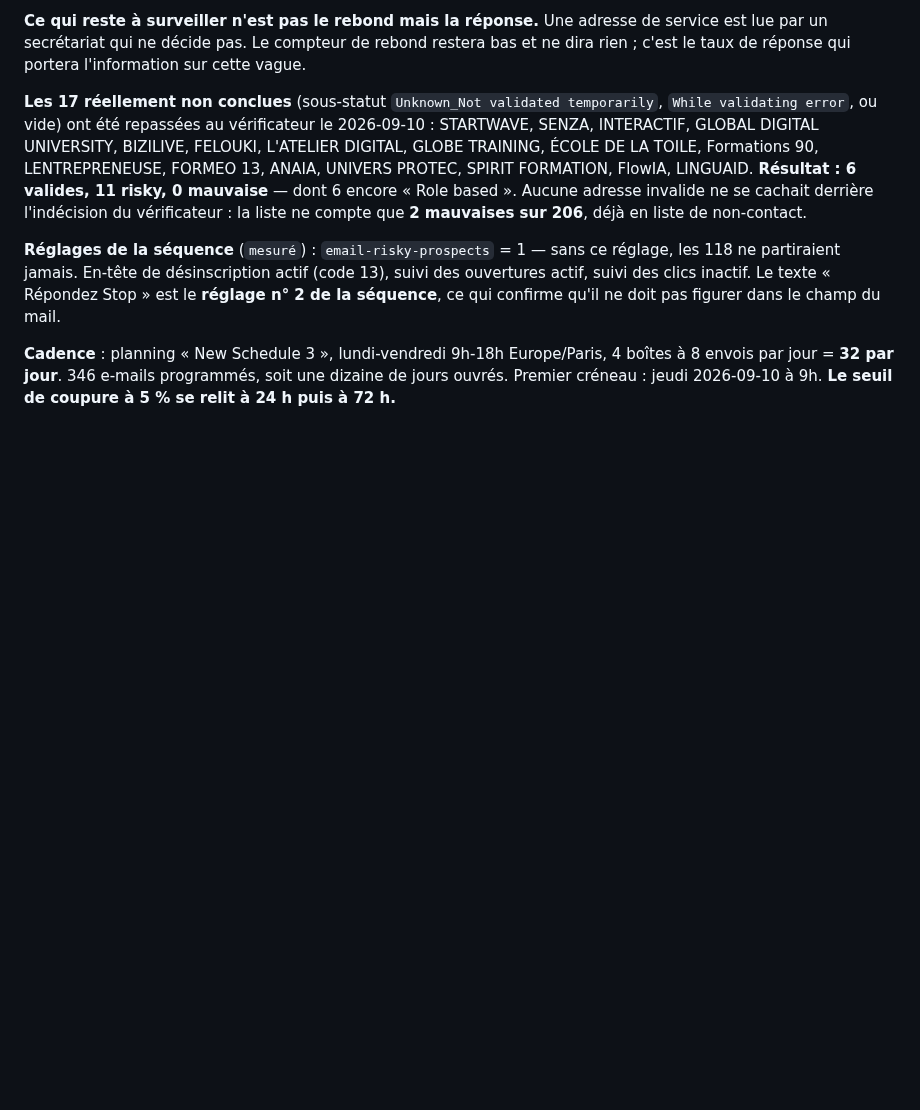
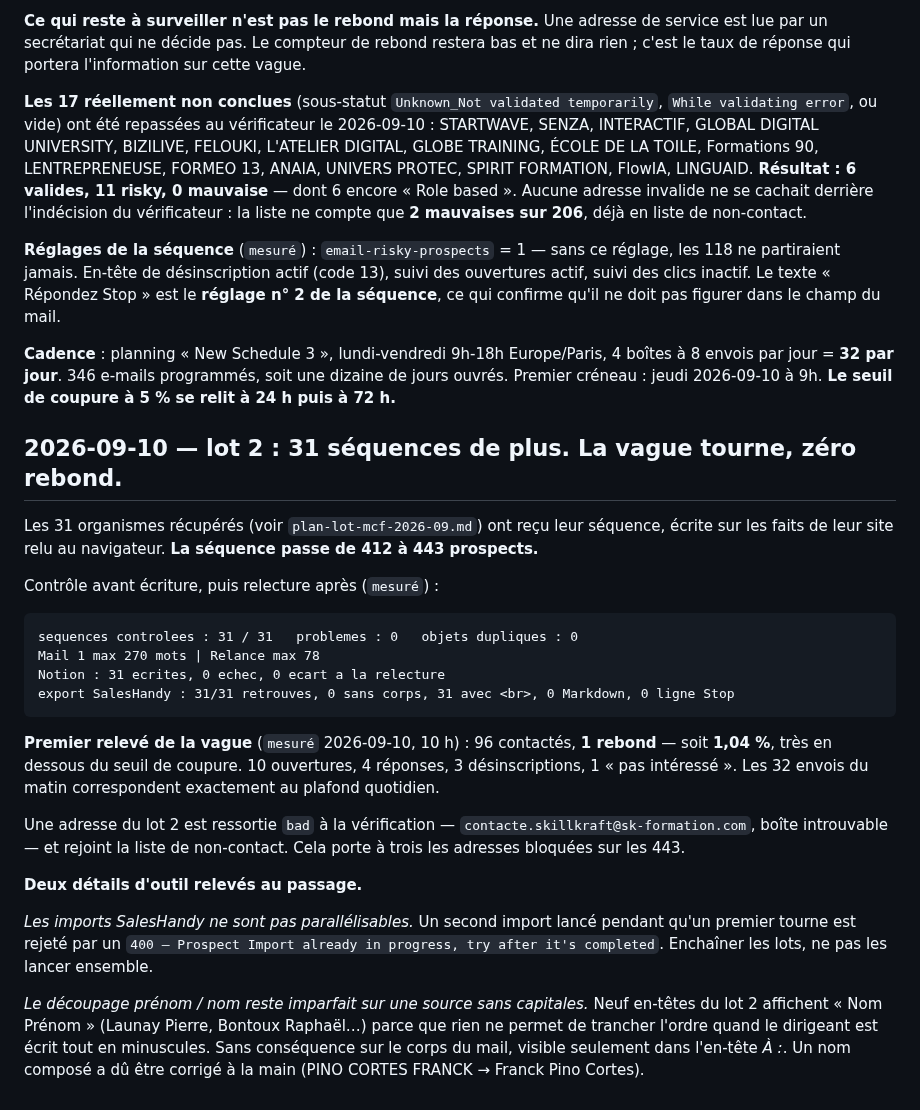
Before and after one commit to JRAYES000/CLAUDEAGENCY, a Markdown page: docs/prospection/protocole-envoi.md, the part around the change. Rendered like a GitHub page; blank space fills up the shorter version.

Commit message:
prospection : lot 2, 31 sequences ajoutees, la sequence passe a 443
Les 31 organismes recuperes ont recu leur sequence, ecrite sur les faits de
leur site relu au navigateur. Controle 31/31 sans probleme, ecriture Notion
sans ecart, export SalesHandy conforme (31/31, format <br>, zero Markdown).

Premier releve de la vague : 96 contactes, 1 rebond = 1,04 %, sous le seuil.
Une adresse bad du lot 2 mise en liste de non-contact.

Deux details d'outil : les imports SalesHandy ne sont pas parallelisables,
et le decoupage prenom/nom reste imparfait sur une source sans capitales.

Co-Authored-By: Claude Opus 5 <noreply@anthropic.com>

````diff
--- a/docs/prospection/protocole-envoi.md
+++ b/docs/prospection/protocole-envoi.md
@@ -430,3 +430,37 @@ confirme qu'il ne doit pas figurer dans le champ du mail.
 **Cadence** : planning « New Schedule 3 », lundi-vendredi 9h-18h Europe/Paris, 4 boîtes à 8 envois
 par jour = **32 par jour**. 346 e-mails programmés, soit une dizaine de jours ouvrés. Premier
 créneau : jeudi 2026-09-10 à 9h. **Le seuil de coupure à 5 % se relit à 24 h puis à 72 h.**
+
+## 2026-09-10 — lot 2 : 31 séquences de plus. La vague tourne, zéro rebond.
+
+Les 31 organismes récupérés (voir `plan-lot-mcf-2026-09.md`) ont reçu leur séquence, écrite sur
+les faits de leur site relu au navigateur. **La séquence passe de 412 à 443 prospects.**
+
+Contrôle avant écriture, puis relecture après (`mesuré`) :
+
+```
+sequences controlees : 31 / 31   problemes : 0   objets dupliques : 0
+Mail 1 max 270 mots | Relance max 78
+Notion : 31 ecrites, 0 echec, 0 ecart a la relecture
+export SalesHandy : 31/31 retrouves, 0 sans corps, 31 avec <br>, 0 Markdown, 0 ligne Stop
+```
+
+**Premier relevé de la vague** (`mesuré` 2026-09-10, 10 h) : 96 contactés, **1 rebond** — soit
+**1,04 %**, très en dessous du seuil de coupure. 10 ouvertures, 4 réponses, 3 désinscriptions,
+1 « pas intéressé ». Les 32 envois du matin correspondent exactement au plafond quotidien.
+
+Une adresse du lot 2 est ressortie `bad` à la vérification — `contacte.skillkraft@sk-formation.com`,
+boîte introuvable — et rejoint la liste de non-contact. Cela porte à trois les adresses bloquées
+sur les 443.
+
+**Deux détails d'outil relevés au passage.**
+
+*Les imports SalesHandy ne sont pas parallélisables.* Un second import lancé pendant qu'un
+premier tourne est rejeté par un `400 — Prospect Import already in progress, try after it's
+completed`. Enchaîner les lots, ne pas les lancer ensemble.
+
+*Le découpage prénom / nom reste imparfait sur une source sans capitales.* Neuf en-têtes du lot 2
+affichent « Nom Prénom » (Launay Pierre, Bontoux Raphaël…) parce que rien ne permet de trancher
+l'ordre quand le dirigeant est écrit tout en minuscules. Sans conséquence sur le corps du mail,
+visible seulement dans l'en-tête *À :*. Un nom composé a dû être corrigé à la main
+(PINO CORTES FRANCK → Franck Pino Cortes).
````
